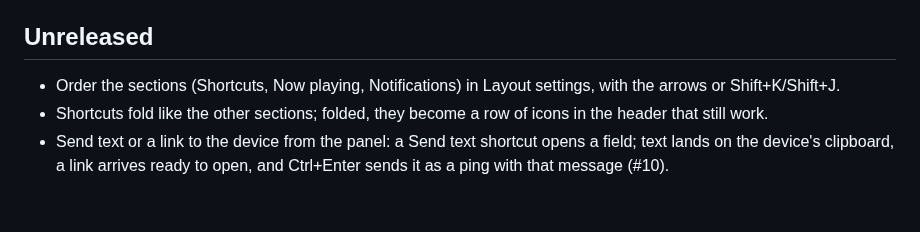
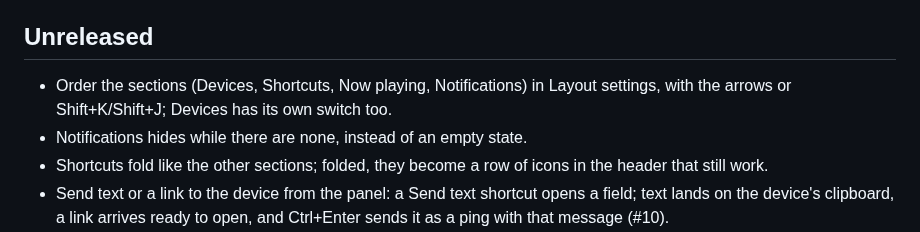
Before and after one commit to sceny/omarchy-devices, a Markdown page: CHANGELOG.md, the part around the change. Rendered like a GitHub page; blank space fills up the shorter version.

```diff
--- a/CHANGELOG.md
+++ b/CHANGELOG.md
@@ -5,8 +5,10 @@ Every release is a tag (`vX.Y.Z`) on `main`, with the same version in
 
 ## Unreleased
 
-- Order the sections (Shortcuts, Now playing, Notifications) in Layout
-  settings, with the arrows or Shift+K/Shift+J.
+- Order the sections (Devices, Shortcuts, Now playing, Notifications) in
+  Layout settings, with the arrows or Shift+K/Shift+J; Devices has its own
+  switch too.
+- Notifications hides while there are none, instead of an empty state.
 - Shortcuts fold like the other sections; folded, they become a row of
   icons in the header that still work.
 - Send text or a link to the device from the panel: a Send text shortcut
```
Also changed, not shown: AGENTS.md (+9 -7 lines), README.md (+2 -1 lines), docs/settings.png, preview.png, 4 other files.
